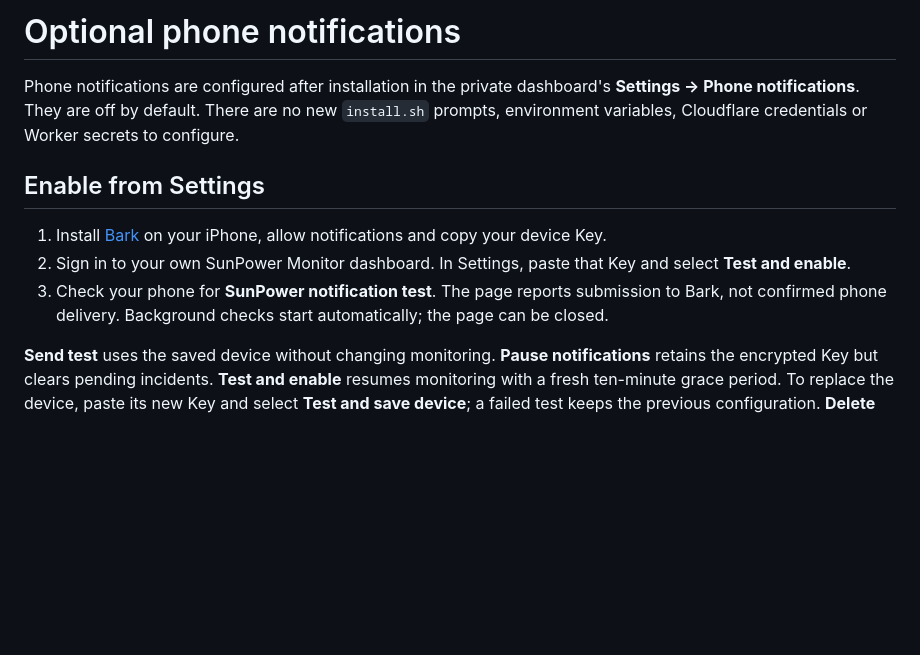
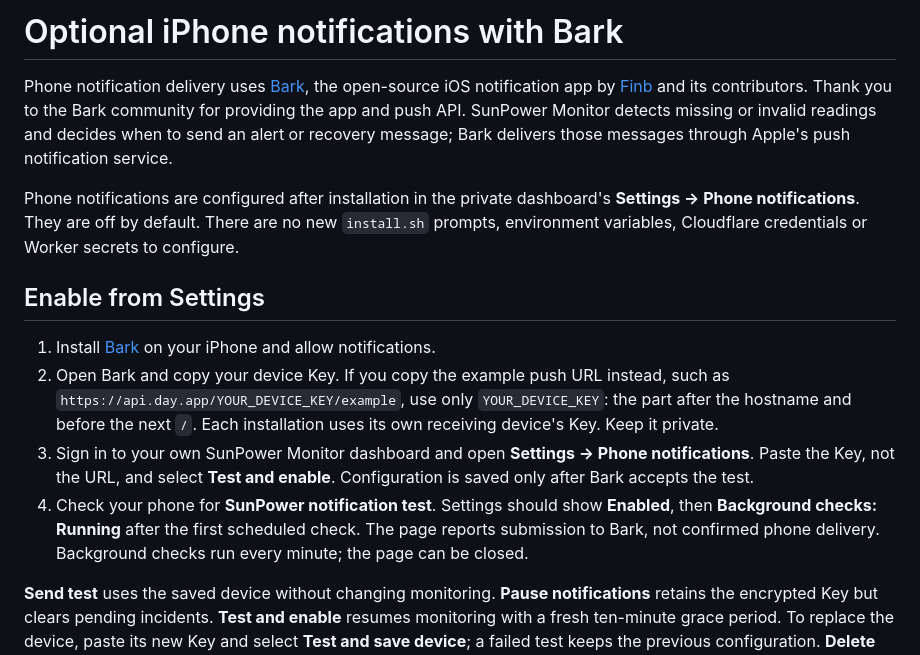
Before and after one commit to CrabTY/sunpower_monitor, a Markdown page: docs/notifications.md, the part around the change. Drawn GitHub-style; blank space fills up the shorter version.

```diff
--- a/docs/notifications.md
+++ b/docs/notifications.md
@@ -1,12 +1,15 @@
-# Optional phone notifications
+# Optional iPhone notifications with Bark
+
+Phone notification delivery uses [Bark](https://github.com/Finb/Bark), the open-source iOS notification app by [Finb](https://github.com/Finb) and its contributors. Thank you to the Bark community for providing the app and push API. SunPower Monitor detects missing or invalid readings and decides when to send an alert or recovery message; Bark delivers those messages through Apple's push notification service.
 
 Phone notifications are configured after installation in the private dashboard's **Settings → Phone notifications**. They are off by default. There are no new `install.sh` prompts, environment variables, Cloudflare credentials or Worker secrets to configure.
 
 ## Enable from Settings
 
-1. Install [Bark](https://bark.day.app/) on your iPhone, allow notifications and copy your device Key.
-2. Sign in to your own SunPower Monitor dashboard. In Settings, paste that Key and select **Test and enable**.
-3. Check your phone for **SunPower notification test**. The page reports submission to Bark, not confirmed phone delivery. Background checks start automatically; the page can be closed.
+1. Install [Bark](https://bark.day.app/) on your iPhone and allow notifications.
+2. Open Bark and copy your device Key. If you copy the example push URL instead, such as `https://api.day.app/YOUR_DEVICE_KEY/example`, use only `YOUR_DEVICE_KEY`: the part after the hostname and before the next `/`. Each installation uses its own receiving device's Key. Keep it private.
+3. Sign in to your own SunPower Monitor dashboard and open **Settings → Phone notifications**. Paste the Key, not the URL, and select **Test and enable**. Configuration is saved only after Bark accepts the test.
+4. Check your phone for **SunPower notification test**. Settings should show **Enabled**, then **Background checks: Running** after the first scheduled check. The page reports submission to Bark, not confirmed phone delivery. Background checks run every minute; the page can be closed.
 
 **Send test** uses the saved device without changing monitoring. **Pause notifications** retains the encrypted Key but clears pending incidents. **Test and enable** resumes monitoring with a fresh ten-minute grace period. To replace the device, paste its new Key and select **Test and save device**; a failed test keeps the previous configuration. **Delete configuration** removes the Key and pending incident from the active database (existing backups are not rewritten). Already submitted notifications cannot be recalled.
 
```
Also changed, not shown: README.md (+28 -3 lines), docs/references.md (+8 -2 lines).
